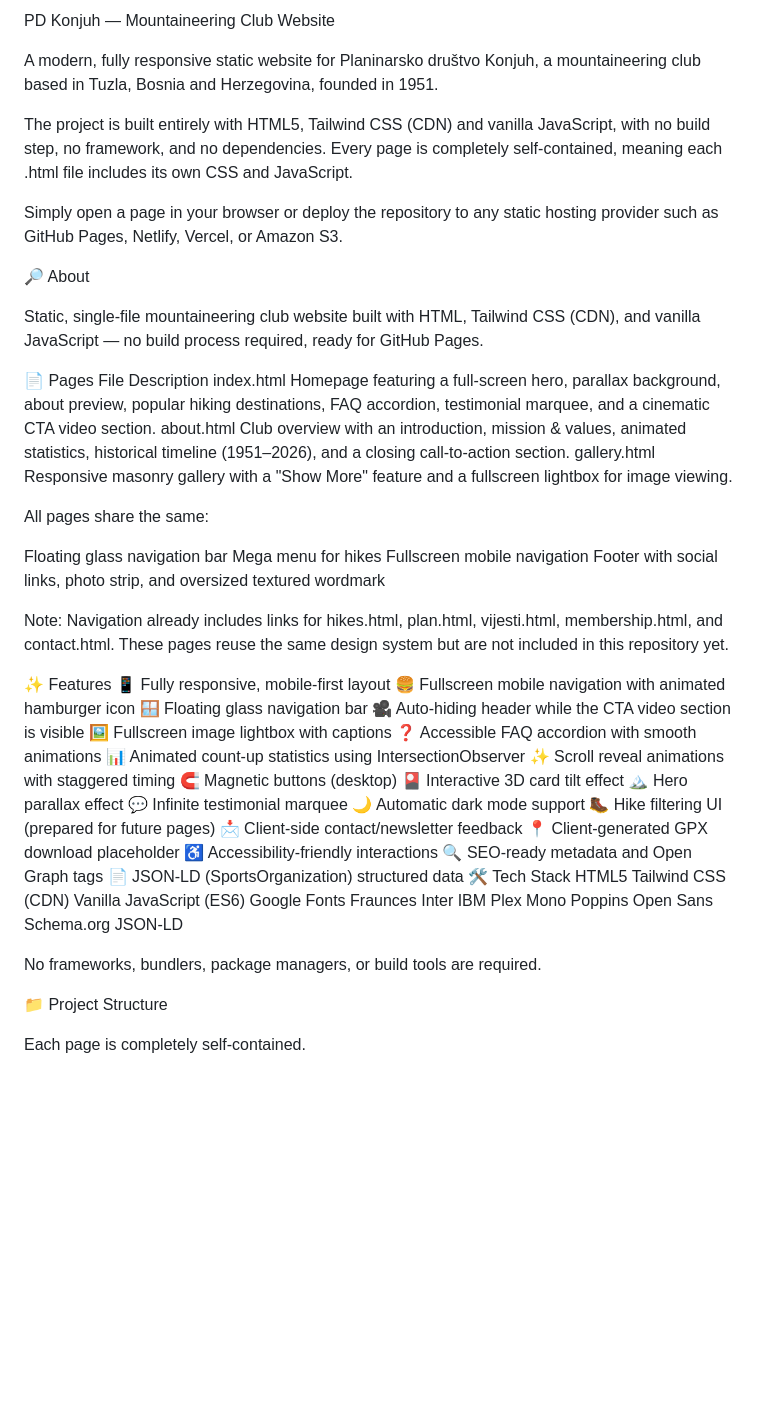
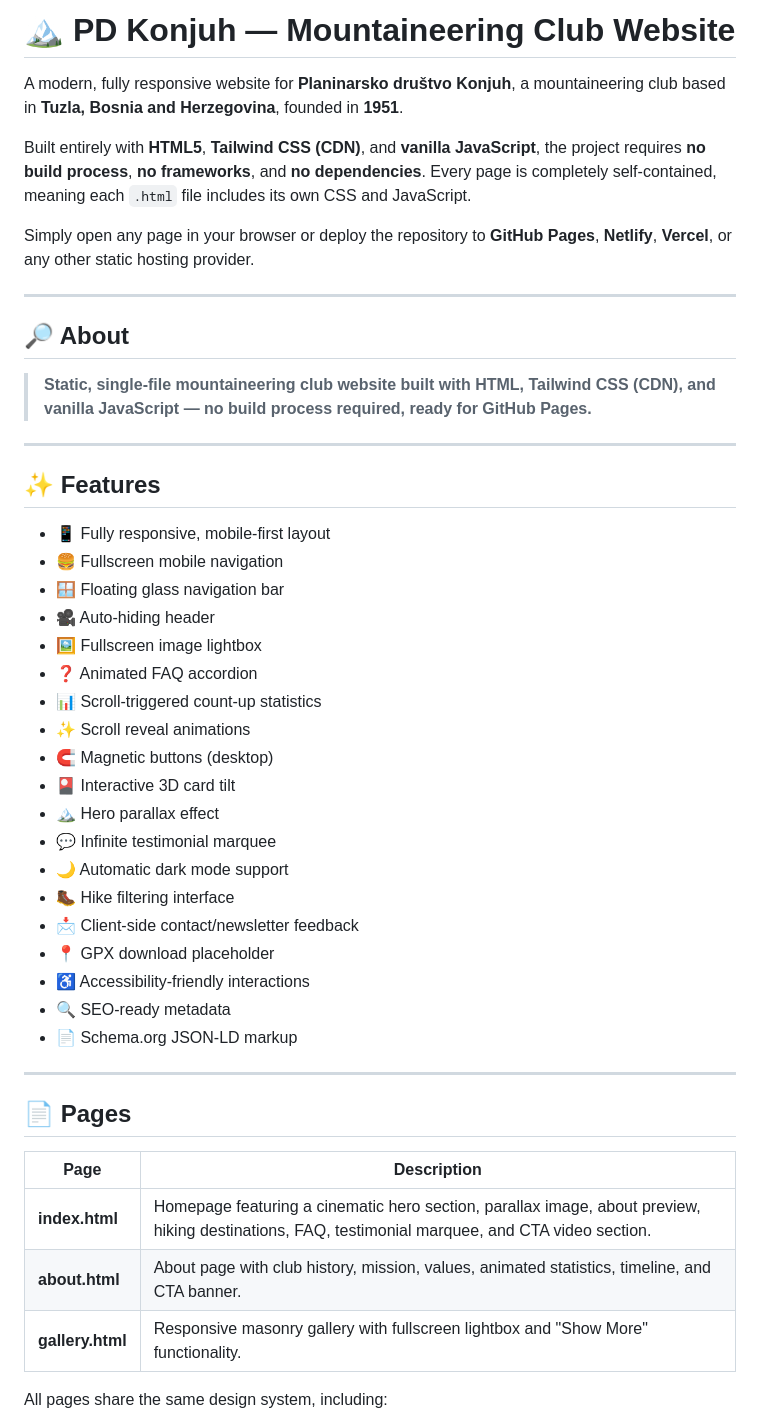
Before and after one commit to kaartal/pdkonjuh, a Markdown page: README.md, the part around one of its changes. Rendered like a GitHub page; blank space fills up the shorter version.

Commit message:
Description fixed

```diff
--- a/README.md
+++ b/README.md
@@ -1,65 +1,50 @@
-PD Konjuh — Mountaineering Club Website
+# 🏔️ PD Konjuh — Mountaineering Club Website
 
-A modern, fully responsive static website for Planinarsko društvo Konjuh, a mountaineering club based in Tuzla, Bosnia and Herzegovina, founded in 1951.
+A modern, fully responsive website for **Planinarsko društvo Konjuh**, a mountaineering club based in **Tuzla, Bosnia and Herzegovina**, founded in **1951**.
 
-The project is built entirely with HTML5, Tailwind CSS (CDN) and vanilla JavaScript, with no build step, no framework, and no dependencies. Every page is completely self-contained, meaning each .html file includes its own CSS and JavaScript.
+Built entirely with **HTML5**, **Tailwind CSS (CDN)**, and **vanilla JavaScript**, the project requires **no build process**, **no frameworks**, and **no dependencies**. Every page is completely self-contained, meaning each `.html` file includes its own CSS and JavaScript.
 
-Simply open a page in your browser or deploy the repository to any static hosting provider such as GitHub Pages, Netlify, Vercel, or Amazon S3.
+Simply open any page in your browser or deploy the repository to **GitHub Pages**, **Netlify**, **Vercel**, or any other static hosting provider.
 
-🔎 About
+---
 
-Static, single-file mountaineering club website built with HTML, Tailwind CSS (CDN), and vanilla JavaScript — no build process required, ready for GitHub Pages.
+## 🔎 About
 
-📄 Pages
-File	Description
-index.html	Homepage featuring a full-screen hero, parallax background, about preview, popular hiking destinations, FAQ accordion, testimonial marquee, and a cinematic CTA video section.
-about.html	Club overview with an introduction, mission & values, animated statistics, historical timeline (1951–2026), and a closing call-to-action section.
-gallery.html	Responsive masonry gallery with a "Show More" feature and a fullscreen lightbox for image viewing.
+> **Static, single-file mountaineering club website built with HTML, Tailwind CSS (CDN), and vanilla JavaScript — no build process required, ready for GitHub Pages.**
 
-All pages share the same:
+---
 
-Floating glass navigation bar
-Mega menu for hikes
-Fullscreen mobile navigation
-Footer with social links, photo strip, and oversized textured wordmark
+## ✨ Features
 
-Note: Navigation already includes links for hikes.html, plan.html, vijesti.html, membership.html, and contact.html. These pages reuse the same design system but are not included in this repository yet.
+- 📱 Fully responsive, mobile-first layout
+- 🍔 Fullscreen mobile navigation
+- 🪟 Floating glass navigation bar
+- 🎥 Auto-hiding header
+- 🖼️ Fullscreen image lightbox
+- ❓ Animated FAQ accordion
+- 📊 Scroll-triggered count-up statistics
+- ✨ Scroll reveal animations
+- 🧲 Magnetic buttons (desktop)
+- 🎴 Interactive 3D card tilt
+- 🏔️ Hero parallax effect
+- 💬 Infinite testimonial marquee
+- 🌙 Automatic dark mode support
+- 🥾 Hike filtering interface
+- 📩 Client-side contact/newsletter feedback
+- 📍 GPX download placeholder
+- ♿ Accessibility-friendly interactions
+- 🔍 SEO-ready metadata
+- 📄 Schema.org JSON-LD markup
 
-✨ Features
-📱 Fully responsive, mobile-first layout
-🍔 Fullscreen mobile navigation with animated hamburger icon
-🪟 Floating glass navigation bar
-🎥 Auto-hiding header while the CTA video section is visible
-🖼️ Fullscreen image lightbox with captions
-❓ Accessible FAQ accordion with smooth animations
-📊 Animated count-up statistics using IntersectionObserver
-✨ Scroll reveal animations with staggered timing
-🧲 Magnetic buttons (desktop)
-🎴 Interactive 3D card tilt effect
-🏔️ Hero parallax effect
-💬 Infinite testimonial marquee
-🌙 Automatic dark mode support
-🥾 Hike filtering UI (prepared for future pages)
-📩 Client-side contact/newsletter feedback
-📍 Client-generated GPX download placeholder
-♿ Accessibility-friendly interactions
-🔍 SEO-ready metadata and Open Graph tags
-📄 JSON-LD (SportsOrganization) structured data
-🛠️ Tech Stack
-HTML5
-Tailwind CSS (CDN)
-Vanilla JavaScript (ES6)
-Google Fonts
-Fraunces
-Inter
-IBM Plex Mono
-Poppins
-Open Sans
-Schema.org JSON-LD
+---
 
-No frameworks, bundlers, package managers, or build tools are required.
+## 📄 Pages
 
-📁 Project Structure
+| Page | Description |
+|------|-------------|
+| **index.html** | Homepage featuring a cinematic hero section, parallax image, about preview, hiking destinations, FAQ, testimonial marquee, and CTA video section. |
+| **about.html** | About page with club history, mission, values, animated statistics, timeline, and CTA banner. |
+| **gallery.html** | Responsive masonry gallery with fullscreen lightbox and "Show More" functionality. |
 
-Each page is completely self-contained.
+All pages share the same design system, including:
 
```
Also changed, not shown: other parts of README.md (+160 -67 lines).
